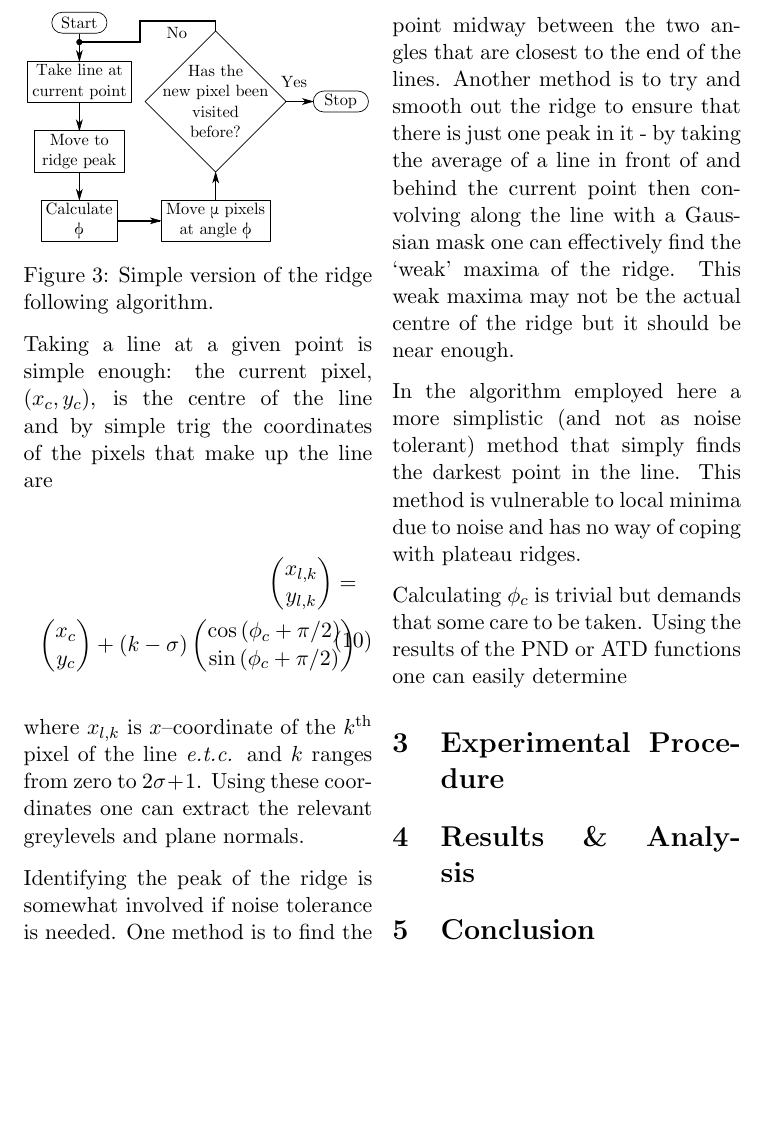
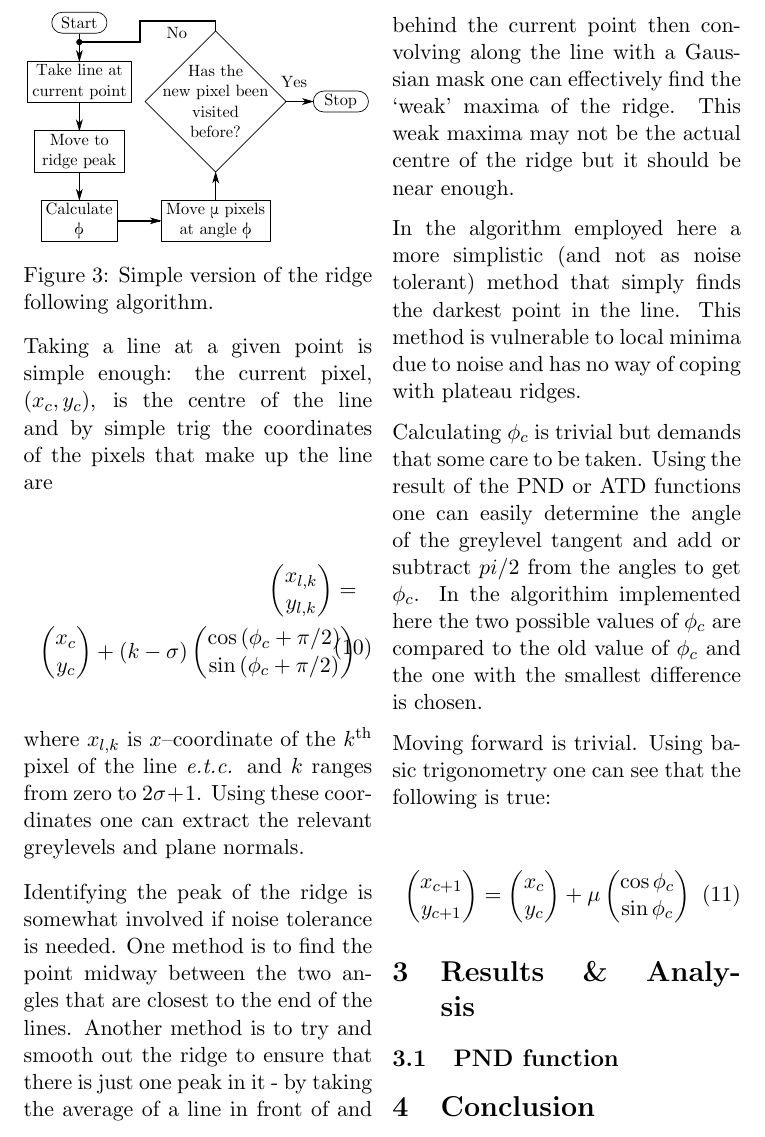
Before and after one commit to DarkProton/IMP-Fingerprint, a LaTeX paper (Report/Report.tex): part of page 5 of 5 before the commit and part of page 5 of 6 after it, cut so that both start at the same text, the shorter picture padded with empty space. Compiled offline with pdfLaTeX.

Commit message:
Did as much of the ridgefollow section as I could

```diff
--- a/Report/Report.tex
+++ b/Report/Report.tex
@@ -213,11 +213,30 @@
 
 In the algorithm employed here a more simplistic (and not as noise tolerant) method that simply finds the darkest point in the line. This method is vulnerable to local minima due to noise and has no way of coping with plateau ridges.
 
-		Calculating $\phi_c$ is trivial but demands that some care to be taken. Using the results of the PND or ATD functions one can easily determine
+		Calculating $\phi_c$ is trivial but demands that some care to be taken. Using the result of the PND or ATD functions one can easily determine the angle of the greylevel tangent and add or subtract $pi/2$ from the angles to get $\phi_c$. In the algorithim implemented here the two possible values of $\phi_c$ are compared to the old value of $\phi_c$ and the one with the smallest difference is chosen.
 
-\section{Experimental Procedure}
+		Moving forward is trivial. Using basic trigonometry one can see that the following is true:
+
+		\begin{equation}
+			\begin{pmatrix}
+			x_{c+1} \\
+			y_{c+1}
+			\end{pmatrix}
+			=
+			\begin{pmatrix}
+			x_c \\
+			y_c
+			\end{pmatrix}
+			+ \mu
+			\begin{pmatrix}
+			\cos{\phi_c} \\
+			\sin{\phi_c}
+			\end{pmatrix}
+		\end{equation}
 
 \section{Results \& Analysis}
+
+	\subsection{PND function}
 
 \section{Conclusion}
 
```
Also changed, not shown: Report/Report.pdf.
